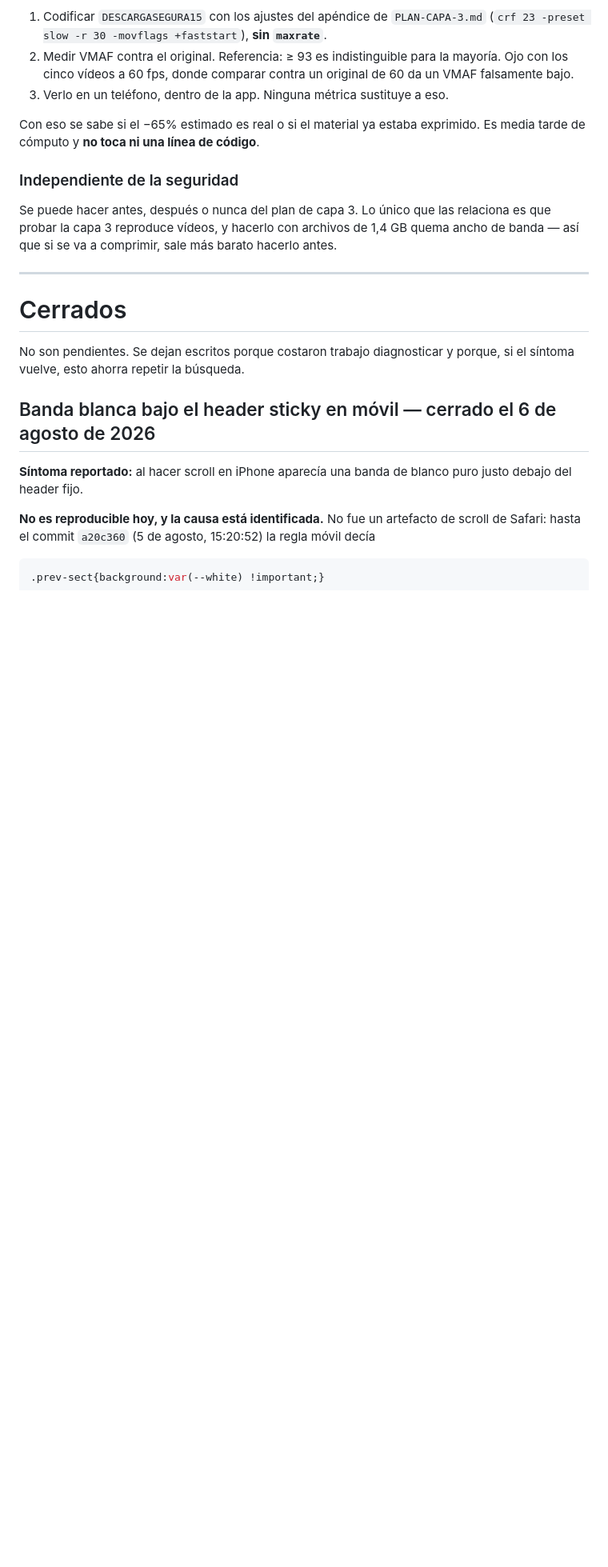
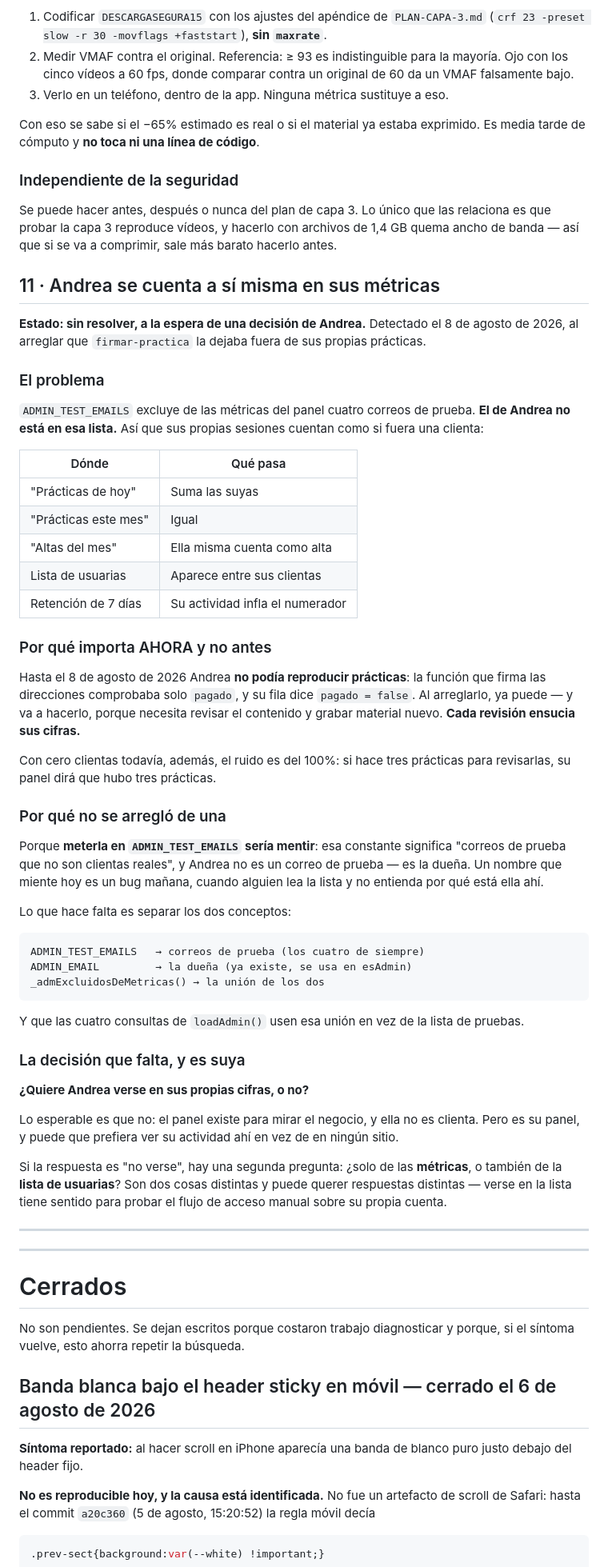
Before and after one commit to Davidespinozan/HOGAR, a Markdown page: PENDIENTES.md, the part around one of its changes. Shown at 80% size. Rendered like a GitHub page; blank space fills up the shorter version.

Commit message:
docs: pendiente 11 — Andrea se cuenta a sí misma en sus métricas
ADMIN_TEST_EMAILS excluye cuatro correos de prueba pero no el de Andrea,
así que sus prácticas suman en "prácticas de hoy", en las del mes, en
altas del mes y en retención, y ella aparece en su lista de usuarias.

Importa ahora y no antes porque hasta hoy no podía reproducir prácticas:
firmar-practica comprobaba solo pagado. Al arreglarlo, va a hacerlo para
revisar contenido, y con cero clientas el ruido es del 100%.

No se arregla metiéndola en ADMIN_TEST_EMAILS: esa constante significa
"correos de prueba" y ella es la dueña. Un nombre que miente hoy es un
bug mañana. Hay que separar los dos conceptos y unirlos al filtrar.

Y queda la decisión, que es suya: si quiere verse o no, y si eso vale
solo para las métricas o también para la lista de usuarias.

Co-Authored-By: Claude Opus 5 (1M context) <noreply@anthropic.com>

````diff
--- a/PENDIENTES.md
+++ b/PENDIENTES.md
@@ -591,6 +592,68 @@ Se puede hacer antes, después o nunca del plan de capa 3. Lo único que las rel
 es que probar la capa 3 reproduce vídeos, y hacerlo con archivos de 1,4 GB quema
 ancho de banda — así que si se va a comprimir, sale más barato hacerlo antes.
 
+## 11 · Andrea se cuenta a sí misma en sus métricas
+
+**Estado: sin resolver, a la espera de una decisión de Andrea.** Detectado el 8 de
+agosto de 2026, al arreglar que `firmar-practica` la dejaba fuera de sus propias
+prácticas.
+
+### El problema
+
+`ADMIN_TEST_EMAILS` excluye de las métricas del panel cuatro correos de prueba. **El
+de Andrea no está en esa lista.** Así que sus propias sesiones cuentan como si fuera
+una clienta:
+
+| Dónde | Qué pasa |
+|---|---|
+| "Prácticas de hoy" | Suma las suyas |
+| "Prácticas este mes" | Igual |
+| "Altas del mes" | Ella misma cuenta como alta |
+| Lista de usuarias | Aparece entre sus clientas |
+| Retención de 7 días | Su actividad infla el numerador |
+
+### Por qué importa AHORA y no antes
+
+Hasta el 8 de agosto de 2026 Andrea **no podía reproducir prácticas**: la función que
+firma las direcciones comprobaba solo `pagado`, y su fila dice `pagado = false`. Al
+arreglarlo, ya puede — y va a hacerlo, porque necesita revisar el contenido y grabar
+material nuevo. **Cada revisión ensucia sus cifras.**
+
+Con cero clientas todavía, además, el ruido es del 100%: si hace tres prácticas para
+revisarlas, su panel dirá que hubo tres prácticas.
+
+### Por qué no se arregló de una
+
+Porque **meterla en `ADMIN_TEST_EMAILS` sería mentir**: esa constante significa
+"correos de prueba que no son clientas reales", y Andrea no es un correo de prueba —
+es la dueña. Un nombre que miente hoy es un bug mañana, cuando alguien lea la lista y
+no entienda por qué está ella ahí.
+
+Lo que hace falta es separar los dos conceptos:
+
+```
+ADMIN_TEST_EMAILS   → correos de prueba (los cuatro de siempre)
+ADMIN_EMAIL         → la dueña (ya existe, se usa en esAdmin)
+_admExcluidosDeMetricas() → la unión de los dos
+```
+
+Y que las cuatro consultas de `loadAdmin()` usen esa unión en vez de la lista de
+pruebas.
+
+### La decisión que falta, y es suya
+
+**¿Quiere Andrea verse en sus propias cifras, o no?**
+
+Lo esperable es que no: el panel existe para mirar el negocio, y ella no es clienta.
+Pero es su panel, y puede que prefiera ver su actividad ahí en vez de en ningún sitio.
+
+Si la respuesta es "no verse", hay una segunda pregunta: ¿solo de las **métricas**, o
+también de la **lista de usuarias**? Son dos cosas distintas y puede querer respuestas
+distintas — verse en la lista tiene sentido para probar el flujo de acceso manual
+sobre su propia cuenta.
+
+---
+
 ---
 
 # Cerrados
````
Also changed, not shown: other parts of PENDIENTES.md (+1 -0 lines).
